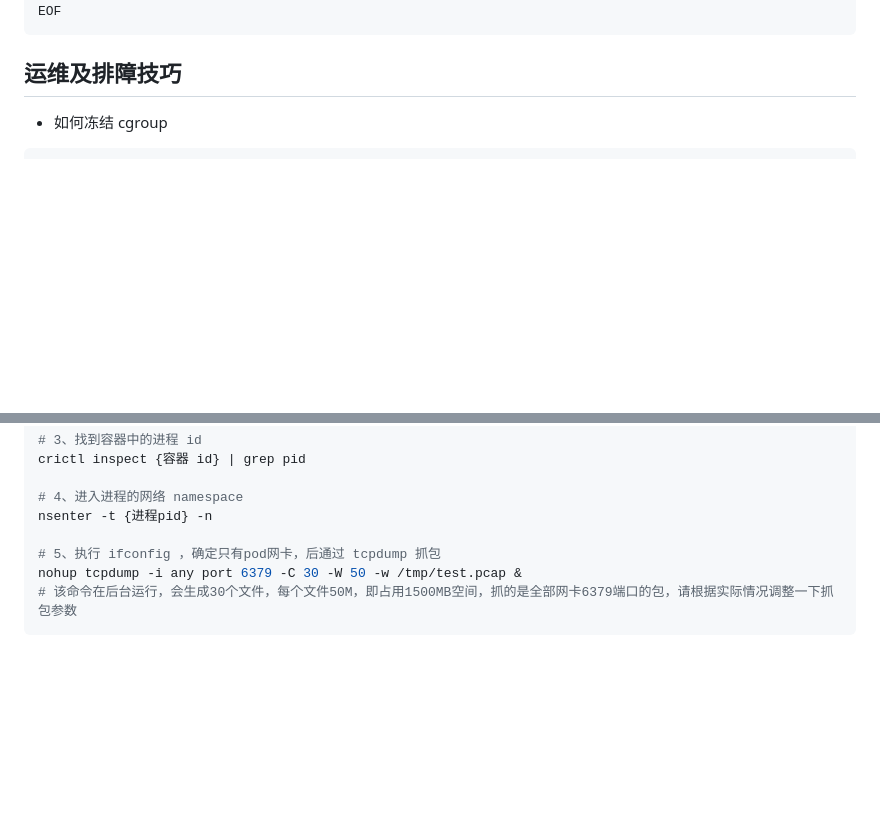
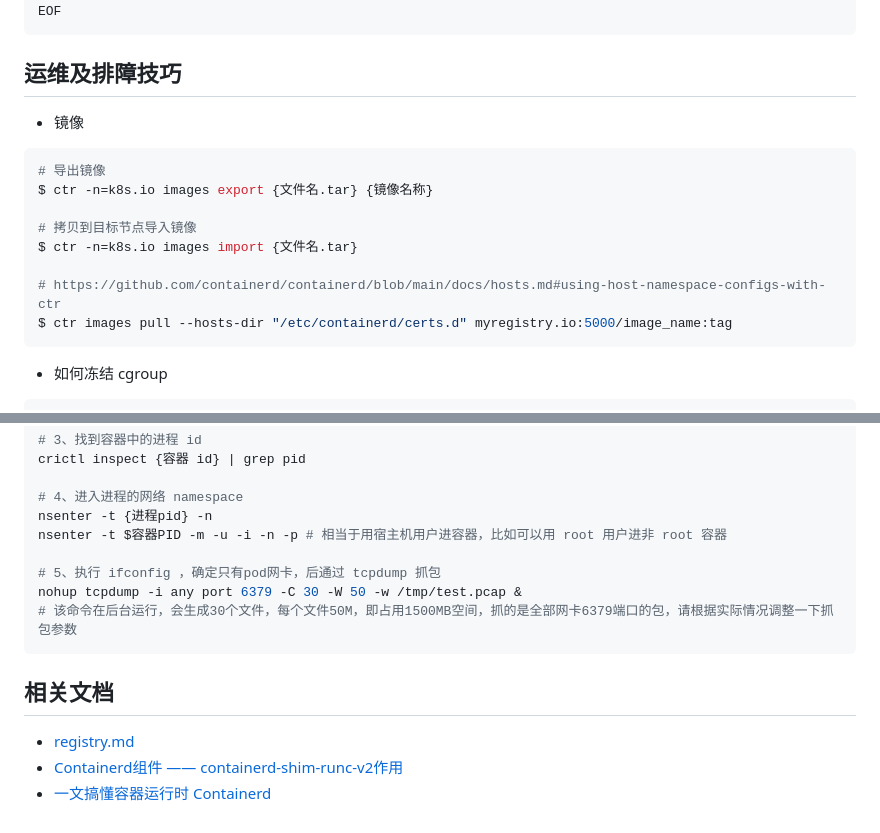
Before and after one commit to ahwhy/myCfgLib, a Markdown page: containerd/containerd部署.md, 2 parts joined by grey strips. Drawn GitHub-style; blank space fills up the shorter version.

Commit message:
update containerd

````diff
--- a/containerd/containerd部署.md
+++ b/containerd/containerd部署.md
@@ -186,6 +186,18 @@ EOF
 ```
 
 ## 运维及排障技巧
+- 镜像
+```shell
+# 导出镜像
+$ ctr -n=k8s.io images export {文件名.tar} {镜像名称}
+
+# 拷贝到目标节点导入镜像
+$ ctr -n=k8s.io images import {文件名.tar}
+
+# https://github.com/containerd/containerd/blob/main/docs/hosts.md#using-host-namespace-configs-with-ctr
+$ ctr images pull --hosts-dir "/etc/containerd/certs.d" myregistry.io:5000/image_name:tag
+```
+
 - 如何冻结 cgroup
 ```shell
 # 1、找到目标容器id
@@ -239,8 +251,14 @@ crictl inspect {容器 id} | grep pid
 
 # 4、进入进程的网络 namespace
 nsenter -t {进程pid} -n
+nsenter -t $容器PID -m -u -i -n -p # 相当于用宿主机用户进容器，比如可以用 root 用户进非 root 容器
 
 # 5、执行 ifconfig ，确定只有pod网卡，后通过 tcpdump 抓包
 nohup tcpdump -i any port 6379 -C 30 -W 50 -w /tmp/test.pcap &
 # 该命令在后台运行，会生成30个文件，每个文件50M，即占用1500MB空间，抓的是全部网卡6379端口的包，请根据实际情况调整一下抓包参数
 ```
+
+## 相关文档
+- [registry.md](https://github.com/containerd/cri/blob/master/docs/registry.md?spm=a2c9r.12641779.0.0.54fc5e3bhEpRqz&file=registry.md)
+- [Containerd组件 —— containerd-shim-runc-v2作用](https://www.cnblogs.com/zhangmingcheng/p/17524721.html)
+- [一文搞懂容器运行时 Containerd](https://www.qikqiak.com/post/containerd-usage/)
````
